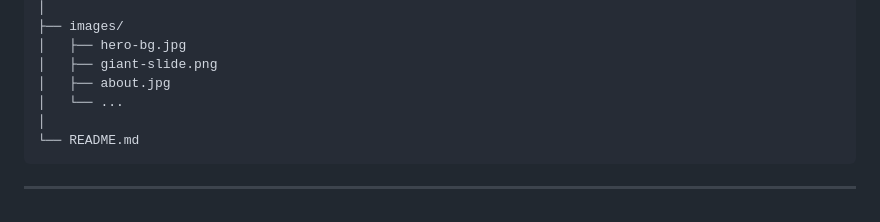
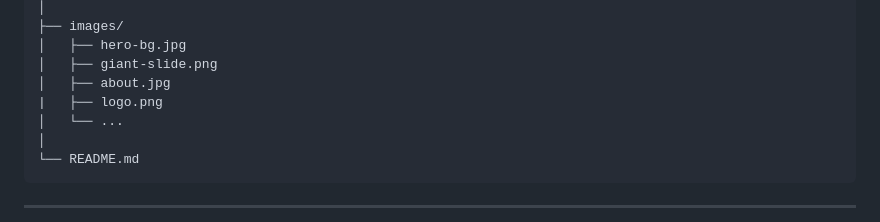
Before and after one commit to Luca-Naumann/PatrickLand, a Markdown page: README.md, the part around the change. Drawn GitHub-style.

Commit message:
Added logo.png to README.md

```diff
--- a/README.md
+++ b/README.md
@@ -88,6 +88,7 @@ PatrickLand/
 │   ├── hero-bg.jpg
 │   ├── giant-slide.png
 │   ├── about.jpg
+|   ├── logo.png
 │   └── ...
 │
 └── README.md
```
